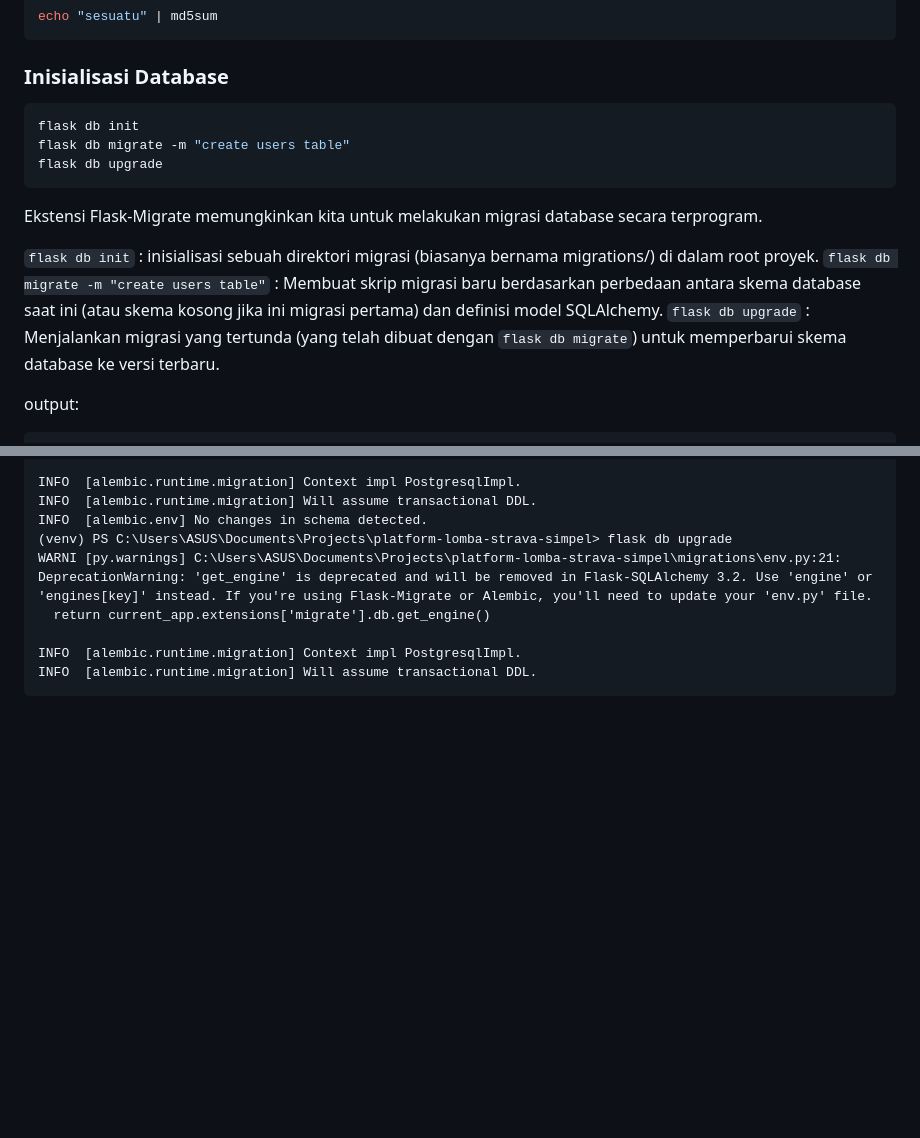
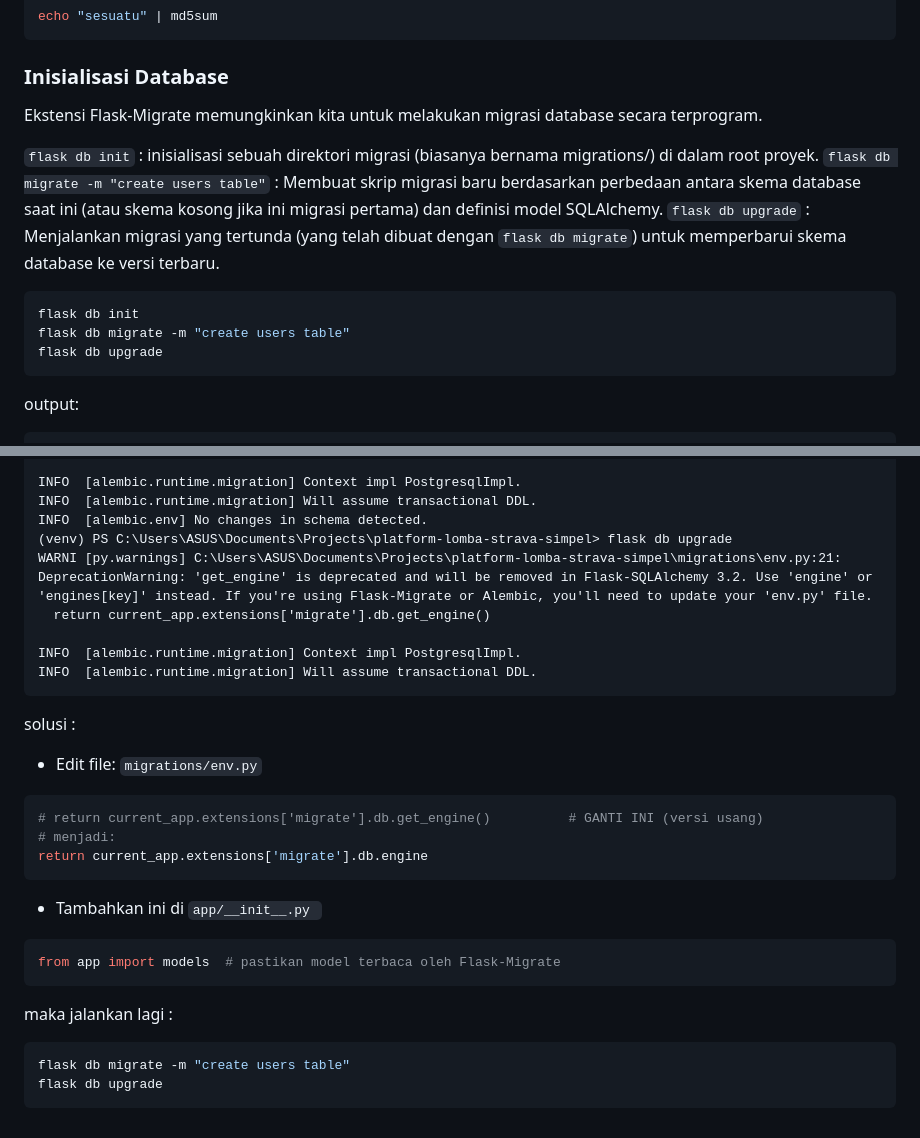
Before and after one commit to bostang/platform-lomba-strava-simpel, a Markdown page: DEV_NOTE.md, 2 parts joined by grey strips. Drawn GitHub-style; blank space fills up the shorter version.

````diff
--- a/DEV_NOTE.md
+++ b/DEV_NOTE.md
@@ -99,17 +99,17 @@ echo "sesuatu" | md5sum
 
 ### Inisialisasi Database
 
+Ekstensi Flask-Migrate memungkinkan kita untuk melakukan migrasi database secara terprogram.
+
+`flask db init` : inisialisasi sebuah direktori migrasi (biasanya bernama migrations/) di dalam root proyek.
+`flask db migrate -m "create users table"` : Membuat skrip migrasi baru berdasarkan perbedaan antara skema database saat ini (atau skema kosong jika ini migrasi pertama) dan definisi model SQLAlchemy.
+`flask db upgrade` :  Menjalankan migrasi yang tertunda (yang telah dibuat dengan `flask db migrate`) untuk memperbarui skema database ke versi terbaru.
+
 ```bash
 flask db init
 flask db migrate -m "create users table"
 flask db upgrade
 ```
-
-Ekstensi Flask-Migrate memungkinkan kita untuk melakukan migrasi database secara terprogram.
-
-`flask db init` : inisialisasi sebuah direktori migrasi (biasanya bernama migrations/) di dalam root proyek.
-`flask db migrate -m "create users table"` : Membuat skrip migrasi baru berdasarkan perbedaan antara skema database saat ini (atau skema kosong jika ini migrasi pertama) dan definisi model SQLAlchemy.
-`flask db upgrade` :  Menjalankan migrasi yang tertunda (yang telah dibuat dengan `flask db migrate`) untuk memperbarui skema database ke versi terbaru.
 
 output:
 
@@ -128,3 +128,25 @@ WARNI [py.warnings] C:\Users\ASUS\Documents\Projects\platform-lomba-strava-simpe
 INFO  [alembic.runtime.migration] Context impl PostgresqlImpl.
 INFO  [alembic.runtime.migration] Will assume transactional DDL.
 ```
+
+solusi :
+
+- Edit file: `migrations/env.py`
+
+```python
+# return current_app.extensions['migrate'].db.get_engine()          # GANTI INI (versi usang)
+# menjadi:
+return current_app.extensions['migrate'].db.engine
+```
+
+- Tambahkan ini di `app/__init__.py `
+
+```python
+from app import models  # pastikan model terbaca oleh Flask-Migrate
+```
+
+maka jalankan lagi :
+```bash
+flask db migrate -m "create users table"
+flask db upgrade
+```
````
